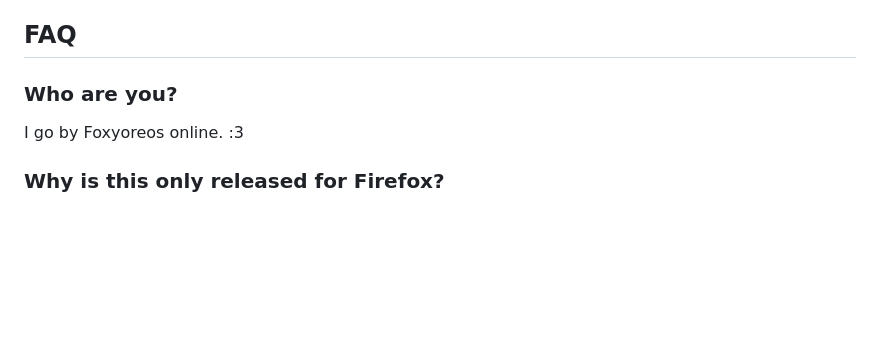
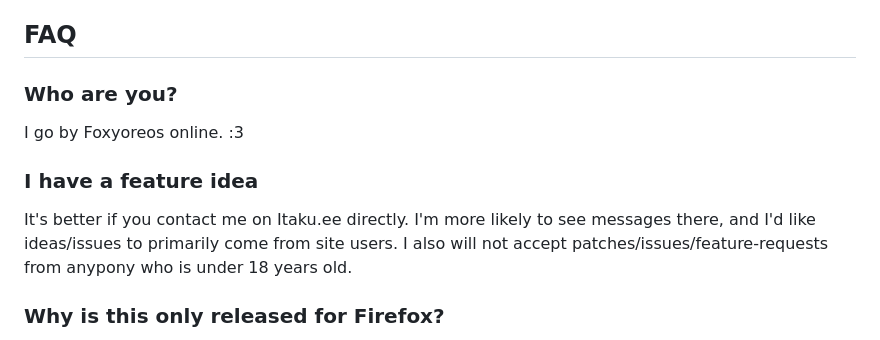
Before and after one commit to foxyoreos/itaku-enhancement-suite, a Markdown page: README.md, the part around the change. GitHub-like rendering; blank space fills up the shorter version.

Commit message:
rewording readme

```diff
--- a/README.md
+++ b/README.md
@@ -83,6 +83,10 @@ Browser extensions are placed in a privileged position within your browser. Be c
 
 I go by Foxyoreos online. :3
 
+### I have a feature idea
+
+It's better if you contact me on Itaku.ee directly. I'm more likely to see messages there, and I'd like ideas/issues to primarily come from site users. I also will not accept patches/issues/feature-requests from anypony who is under 18 years old.
+
 ### Why is this only released for Firefox?
 
 Because the icon is cute :3 Also because building extensions for Chrome is fckn annoying and I don't want to make a Google account >:3
```
